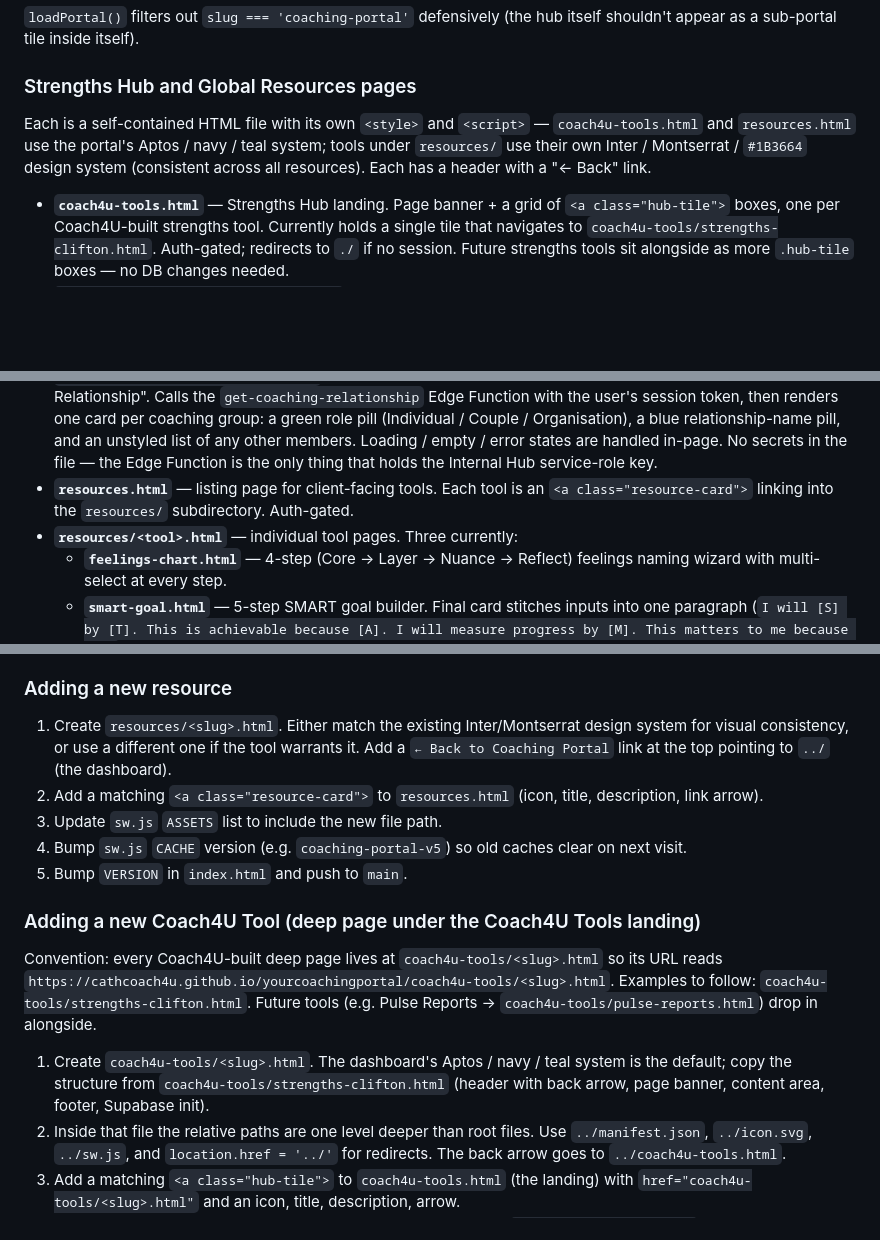
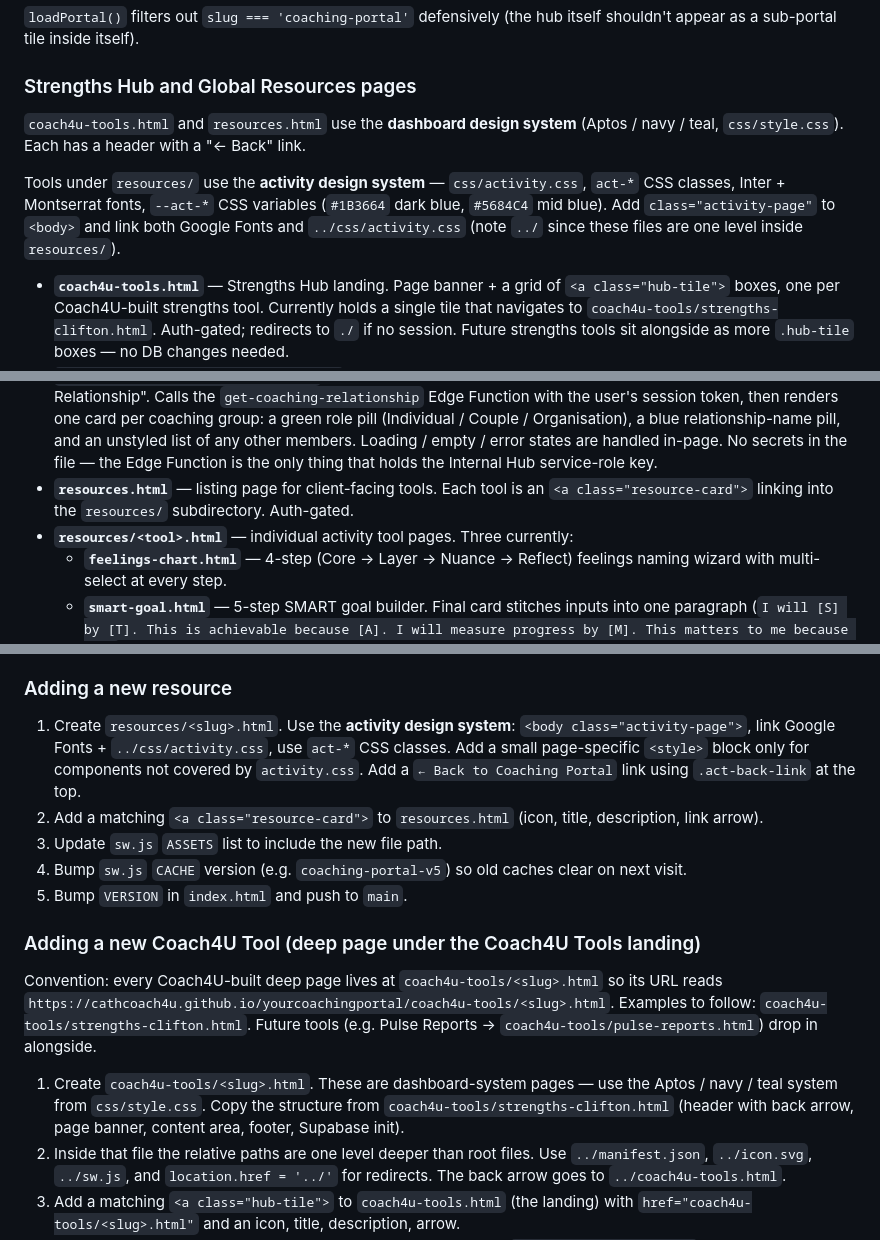
Before and after one commit to cathcoach4u/yourcoachingportal, a Markdown page: CLAUDE.md, 3 parts joined by grey strips. Drawn GitHub-style; blank space fills up the shorter version.

```diff
--- a/CLAUDE.md
+++ b/CLAUDE.md
@@ -192,13 +211,15 @@ Toggle function: `toggleSection(bodyId, chevronId)` — flips `display` and togg
 
 ### Strengths Hub and Global Resources pages
 
-Each is a self-contained HTML file with its own `<style>` and `<script>` — `coach4u-tools.html` and `resources.html` use the portal's Aptos / navy / teal system; tools under `resources/` use their own Inter / Montserrat / `#1B3664` design system (consistent across all resources). Each has a header with a "← Back" link.
+`coach4u-tools.html` and `resources.html` use the **dashboard design system** (Aptos / navy / teal, `css/style.css`). Each has a header with a "← Back" link.
+
+Tools under `resources/` use the **activity design system** — `css/activity.css`, `act-*` CSS classes, Inter + Montserrat fonts, `--act-*` CSS variables (`#1B3664` dark blue, `#5684C4` mid blue). Add `class="activity-page"` to `<body>` and link both Google Fonts and `../css/activity.css` (note `../` since these files are one level inside `resources/`).
 
 - **`coach4u-tools.html`** — Strengths Hub landing. Page banner + a grid of `<a class="hub-tile">` boxes, one per Coach4U-built strengths tool. Currently holds a single tile that navigates to `coach4u-tools/strengths-clifton.html`. Auth-gated; redirects to `./` if no session. Future strengths tools sit alongside as more `.hub-tile` boxes — no DB changes needed.
 - **`coach4u-tools/strengths-clifton.html`** — CliftonStrengths page. Page banner followed by four collapsible toggles: **Your Domain Mix** (default open), **Your Top 10** (default closed), **What each theme means** (default closed), **What you bring** (default closed). Owns `DOMAIN_BY_THEME`, `DOMAIN_LABEL`, `STRENGTHS_ENDPOINT`, `fetchStrengths`, `renderStrengths`, `renderDomainMix`, `renderReports`, and the `THEME_INFO` object covering all 34 themes (description + brings per theme). Back arrow returns to `coach4u-tools.html`.
 - **`coach4u-tools/coaching-admin.html`** — "Existing Coaching Admin" page. Page banner reads "🔗 Your Coaching Relationship". Calls the `get-coaching-relationship` Edge Function with the user's session token, then renders one card per coaching group: a green role pill (Individual / Couple / Organisation), a blue relationship-name pill, and an unstyled list of any other members. Loading / empty / error states are handled in-page. No secrets in the file — the Edge Function is the only thing that holds the Internal Hub service-role key.
 - **`resources.html`** — listing page for client-facing tools. Each tool is an `<a class="resource-card">` linking into the `resources/` subdirectory. Auth-gated.
-- **`resources/<tool>.html`** — individual tool pages. Three currently:
+- **`resources/<tool>.html`** — individual activity tool pages. Three currently:
   - **`feelings-chart.html`** — 4-step (Core → Layer → Nuance → Reflect) feelings naming wizard with multi-select at every step.
   - **`smart-goal.html`** — 5-step SMART goal builder. Final card stitches inputs into one paragraph (`I will [S] by [T]. This is achievable because [A]. I will measure progress by [M]. This matters to me because [R].`) with a Copy button, plus a five-letter breakdown and three reflect prompts.
   - **`issue-clarifier.html`** — 5-step issue clarifier (Scope pills → Facts → Impact → Underneath → Real issue with two template hints). Summary shows the journey from scope to core in a 5-row card with the real issue highlighted in the navy gradient banner. Includes 3 reflect prompts and a 1–10 confidence rating against the first small step.
@@ -207,7 +228,7 @@ Each is a self-contained HTML file with its own `<style>` and `<script>` — `co
 
 ### Adding a new resource
 
-1. Create `resources/<slug>.html`. Either match the existing Inter/Montserrat design system for visual consistency, or use a different one if the tool warrants it. Add a `← Back to Coaching Portal` link at the top pointing to `../` (the dashboard).
+1. Create `resources/<slug>.html`. Use the **activity design system**: `<body class="activity-page">`, link Google Fonts + `../css/activity.css`, use `act-*` CSS classes. Add a small page-specific `<style>` block only for components not covered by `activity.css`. Add a `← Back to Coaching Portal` link using `.act-back-link` at the top.
 2. Add a matching `<a class="resource-card">` to `resources.html` (icon, title, description, link arrow).
 3. Update `sw.js` `ASSETS` list to include the new file path.
 4. Bump `sw.js` `CACHE` version (e.g. `coaching-portal-v5`) so old caches clear on next visit.
@@ -217,7 +238,7 @@ Each is a self-contained HTML file with its own `<style>` and `<script>` — `co
 
 Convention: every Coach4U-built deep page lives at `coach4u-tools/<slug>.html` so its URL reads `https://cathcoach4u.github.io/yourcoachingportal/coach4u-tools/<slug>.html`. Examples to follow: `coach4u-tools/strengths-clifton.html`. Future tools (e.g. Pulse Reports → `coach4u-tools/pulse-reports.html`) drop in alongside.
 
-1. Create `coach4u-tools/<slug>.html`. The dashboard's Aptos / navy / teal system is the default; copy the structure from `coach4u-tools/strengths-clifton.html` (header with back arrow, page banner, content area, footer, Supabase init).
+1. Create `coach4u-tools/<slug>.html`. These are dashboard-system pages — use the Aptos / navy / teal system from `css/style.css`. Copy the structure from `coach4u-tools/strengths-clifton.html` (header with back arrow, page banner, content area, footer, Supabase init).
 2. Inside that file the relative paths are one level deeper than root files. Use `../manifest.json`, `../icon.svg`, `../sw.js`, and `location.href = '../'` for redirects. The back arrow goes to `../coach4u-tools.html`.
 3. Add a matching `<a class="hub-tile">` to `coach4u-tools.html` (the landing) with `href="coach4u-tools/<slug>.html"` and an icon, title, description, arrow.
 4. Use the same Supabase script tag (pinned version + SRI hash + `crossorigin="anonymous"`) used in the other gated pages — see "Security invariants" above.
```
Also changed, not shown: other parts of CLAUDE.md (+28 -8 lines).
